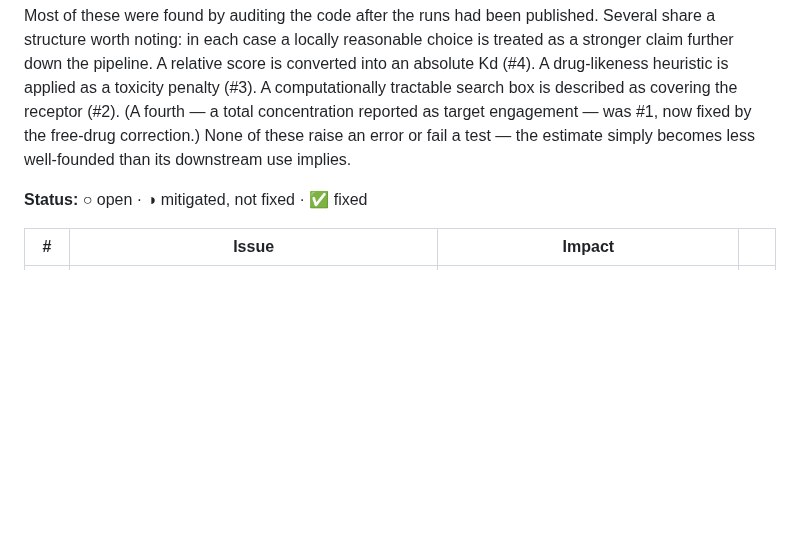
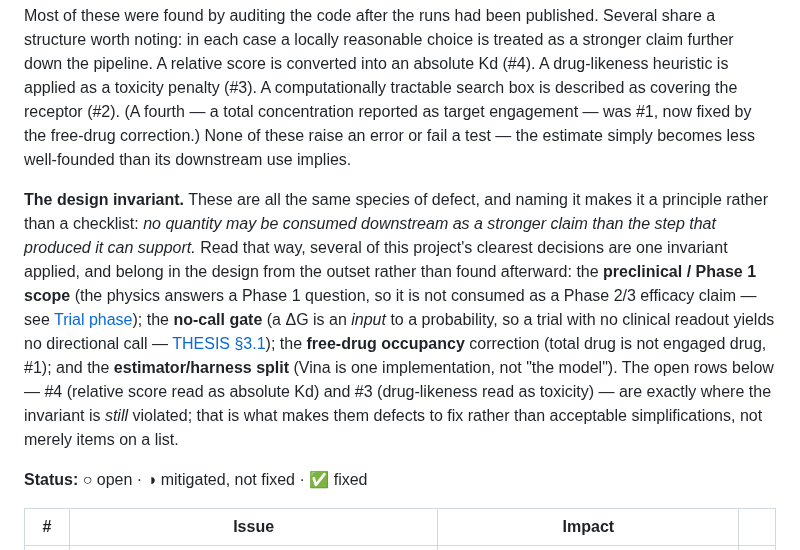
Before and after one commit to noahlin17/trial-impact, a Markdown page: README.md, the part around the change. Rendered like a GitHub page; blank space fills up the shorter version.

Commit message:
Frame the claim-inflation guardrail and no-call gate as founding design invariants
Co-Authored-By: Devin AI <158243242+devin-ai-integration[bot]@users.noreply.github.com>

```diff
--- a/README.md
+++ b/README.md
@@ -549,6 +549,19 @@ described as covering the receptor (#2). (A fourth — a total concentration rep
 engagement — was #1, now fixed by the free-drug correction.) None of these raise an error or fail
 a test — the estimate simply becomes less well-founded than its downstream use implies.
 
+**The design invariant.** These are all the same species of defect, and naming it makes it a
+principle rather than a checklist: *no quantity may be consumed downstream as a stronger claim than
+the step that produced it can support.* Read that way, several of this project's clearest decisions
+are one invariant applied, and belong in the design from the outset rather than found afterward:
+the **preclinical / Phase 1 scope** (the physics answers a Phase 1 question, so it is not consumed
+as a Phase 2/3 efficacy claim — see [Trial phase](#trial-phase--the-preclinical--phase-1-scope));
+the **no-call gate** (a ΔG is an *input* to a probability, so a trial with no clinical readout
+yields no directional call — [THESIS §3.1](THESIS.md)); the **free-drug occupancy** correction
+(total drug is not engaged drug, #1); and the **estimator/harness split** (Vina is one
+implementation, not "the model"). The open rows below — #4 (relative score read as absolute Kd) and
+#3 (drug-likeness read as toxicity) — are exactly where the invariant is *still* violated; that is
+what makes them defects to fix rather than acceptable simplifications, not merely items on a list.
+
 **Status:** ○ open · ◑ mitigated, not fixed · ✅ fixed
 
 | # | Issue | Impact | |
```
Also changed, not shown: THESIS.md (+10 -5 lines).
